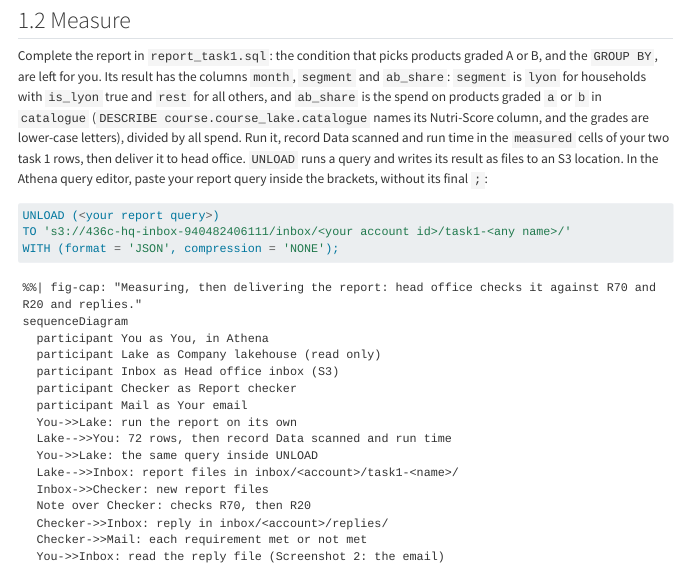
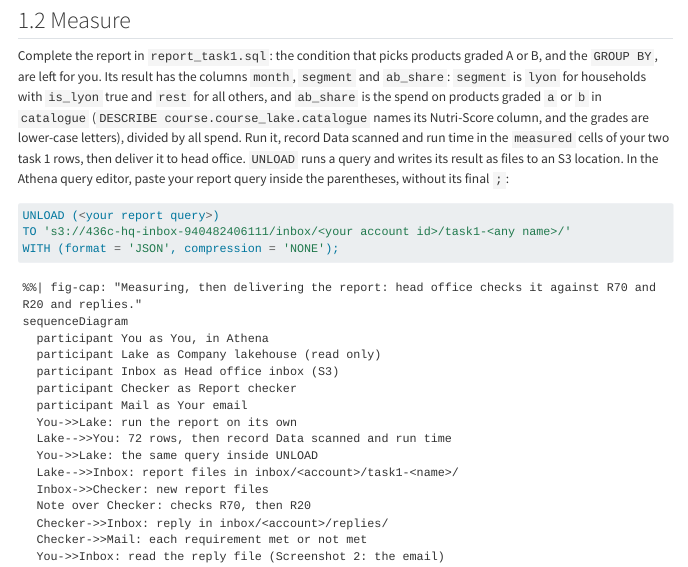
Before and after one commit to cpsc436c-2026w1/a3-starter, a Quarto document (a3.qmd): the page in a window 1100 px wide, from 9130 px down. Rendered offline with R 4.5, knitr and Pandoc in place of Quarto, with nearby package versions; menus at the side of the page are left out; long lines of code are wrapped.

Commit message:
A3: learner-prose fixes, re-review

````diff
--- a/a3.qmd
+++ b/a3.qmd
@@ -450,7 +450,7 @@ all others, and `ab_share` is the spend on products graded `a` or `b` in `catalo
 and the grades are lower-case letters)]{.chg}, divided by all spend. Run it,
 record Data scanned and run time [in the `measured` cells of your two task 1 rows]{.chg}, then deliver it to head
 office. `UNLOAD` runs a query and writes its result as files to an S3 location. [In the Athena query editor, paste your
-report query inside the brackets, without its final `;`:]{.chg}
+report query inside the parentheses, without its final `;`:]{.chg}
 
 ```sql
 UNLOAD (<your report query>)
````
Also changed, not shown: 1 other file.
